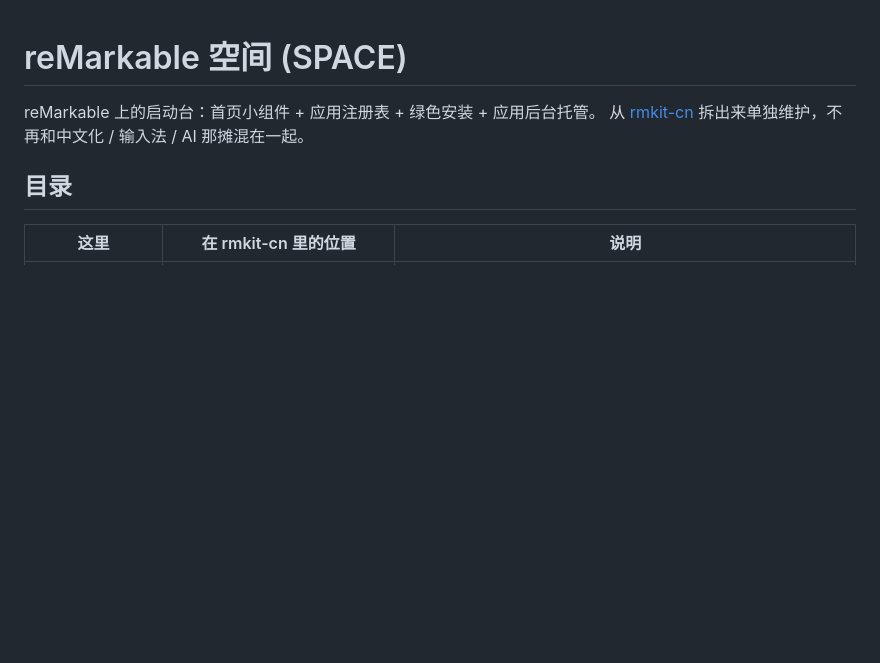
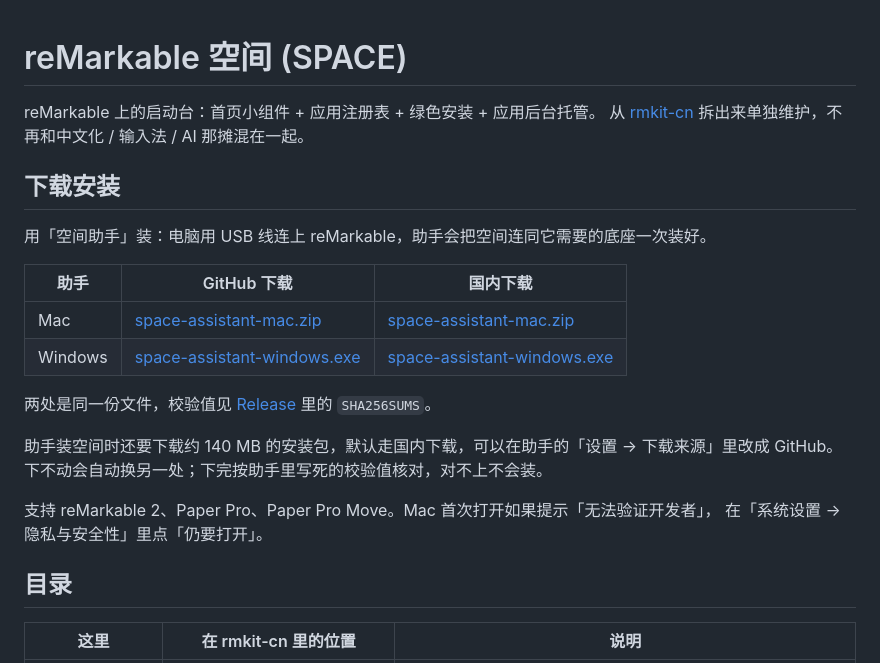
Before and after one commit to Eachirou/remarkable-space, a Markdown page: README.md, the part around the change. Rendered like a GitHub page; blank space fills up the shorter version.

Commit message:
设置页「关于空间」下面加作者小红书二维码; README 加下载安装说明
二维码点改成纯黑 (原图深灰 #494949, 墨水屏上更淡扫不出), 头像保留彩色, 300 大小居中,
文字在下面。图片地址带 ?v= 号: xochitl 按地址缓存图片, 换了文件不改地址不会重读。
README 列出助手的 GitHub 下载与国内下载两处地址。

```diff
--- a/README.md
+++ b/README.md
@@ -2,6 +2,23 @@
 
 reMarkable 上的启动台：首页小组件 + 应用注册表 + 绿色安装 + 应用后台托管。
 从 [rmkit-cn](https://github.com/boangs/rmkit) 拆出来单独维护，不再和中文化 / 输入法 / AI 那摊混在一起。
+
+## 下载安装
+
+用「空间助手」装：电脑用 USB 线连上 reMarkable，助手会把空间连同它需要的底座一次装好。
+
+| 助手 | GitHub 下载 | 国内下载 |
+|---|---|---|
+| Mac | [space-assistant-mac.zip](https://github.com/boangs/remarkable-space/releases/latest/download/space-assistant-mac.zip) | [space-assistant-mac.zip](http://39.97.43.228/space/latest/space-assistant-mac.zip) |
+| Windows | [space-assistant-windows.exe](https://github.com/boangs/remarkable-space/releases/latest/download/space-assistant-windows.exe) | [space-assistant-windows.exe](http://39.97.43.228/space/latest/space-assistant-windows.exe) |
+
+两处是同一份文件，校验值见 [Release](https://github.com/boangs/remarkable-space/releases/latest) 里的 `SHA256SUMS`。
+
+助手装空间时还要下载约 140 MB 的安装包，默认走国内下载，可以在助手的「设置 → 下载来源」里改成 GitHub。
+下不动会自动换另一处；下完按助手里写死的校验值核对，对不上不会装。
+
+支持 reMarkable 2、Paper Pro、Paper Pro Move。Mac 首次打开如果提示「无法验证开发者」，
+在「系统设置 → 隐私与安全性」里点「仍要打开」。
 
 ## 目录
 
```
Also changed, not shown: kit/images/xhs-qr.png (added), 3 other files.
